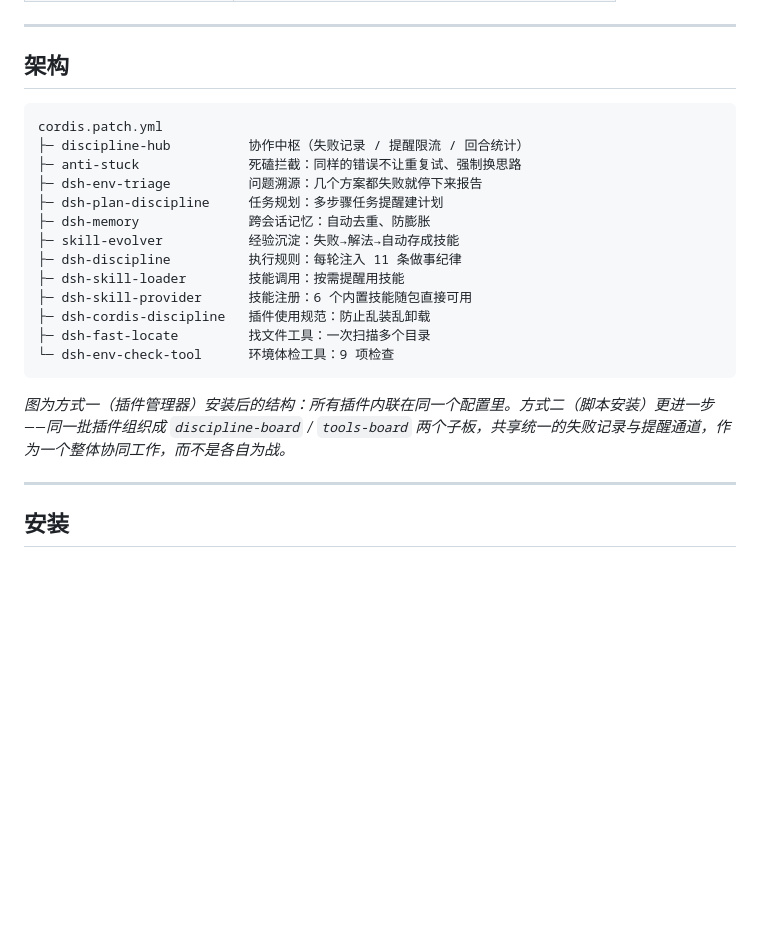
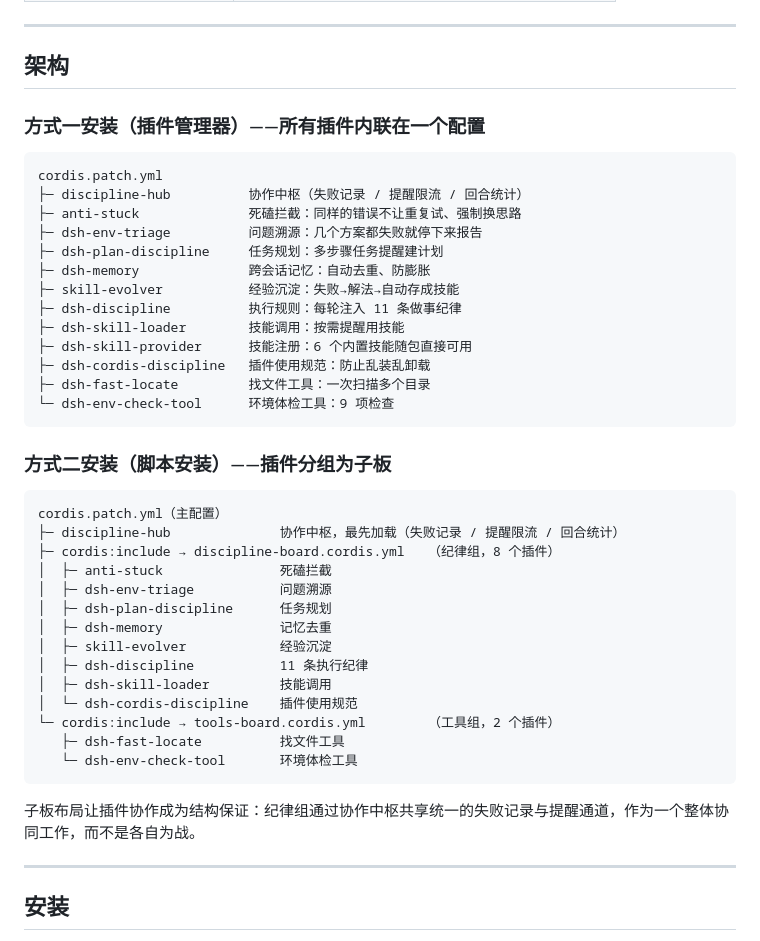
Before and after one commit to Classicoke/cleverer-dsh, a Markdown page: README.zh.md, the part around the change. Drawn GitHub-style; blank space fills up the shorter version.

Commit message:
docs(readme): add Option 2 (board) architecture tree alongside Option 1

````diff
--- a/README.zh.md
+++ b/README.zh.md
@@ -52,6 +52,8 @@ DSH 功能齐全，但**不够聪明**：系统提示词是空的、失败了会
 
 ## 架构
 
+### 方式一安装（插件管理器）——所有插件内联在一个配置
+
 ```
 cordis.patch.yml
 ├─ discipline-hub          协作中枢（失败记录 / 提醒限流 / 回合统计）
@@ -68,7 +70,26 @@ cordis.patch.yml
 └─ dsh-env-check-tool      环境体检工具：9 项检查
 ```
 
-*图为方式一（插件管理器）安装后的结构：所有插件内联在同一个配置里。方式二（脚本安装）更进一步——同一批插件组织成 `discipline-board` / `tools-board` 两个子板，共享统一的失败记录与提醒通道，作为一个整体协同工作，而不是各自为战。*
+### 方式二安装（脚本安装）——插件分组为子板
+
+```
+cordis.patch.yml（主配置）
+├─ discipline-hub              协作中枢，最先加载（失败记录 / 提醒限流 / 回合统计）
+├─ cordis:include → discipline-board.cordis.yml   （纪律组，8 个插件）
+│  ├─ anti-stuck               死磕拦截
+│  ├─ dsh-env-triage           问题溯源
+│  ├─ dsh-plan-discipline      任务规划
+│  ├─ dsh-memory               记忆去重
+│  ├─ skill-evolver            经验沉淀
+│  ├─ dsh-discipline           11 条执行纪律
+│  ├─ dsh-skill-loader         技能调用
+│  └─ dsh-cordis-discipline    插件使用规范
+└─ cordis:include → tools-board.cordis.yml        （工具组，2 个插件）
+   ├─ dsh-fast-locate          找文件工具
+   └─ dsh-env-check-tool       环境体检工具
+```
+
+子板布局让插件协作成为结构保证：纪律组通过协作中枢共享统一的失败记录与提醒通道，作为一个整体协同工作，而不是各自为战。
 
 ---
 
````
Also changed, not shown: README.md (+22 -1 lines).
